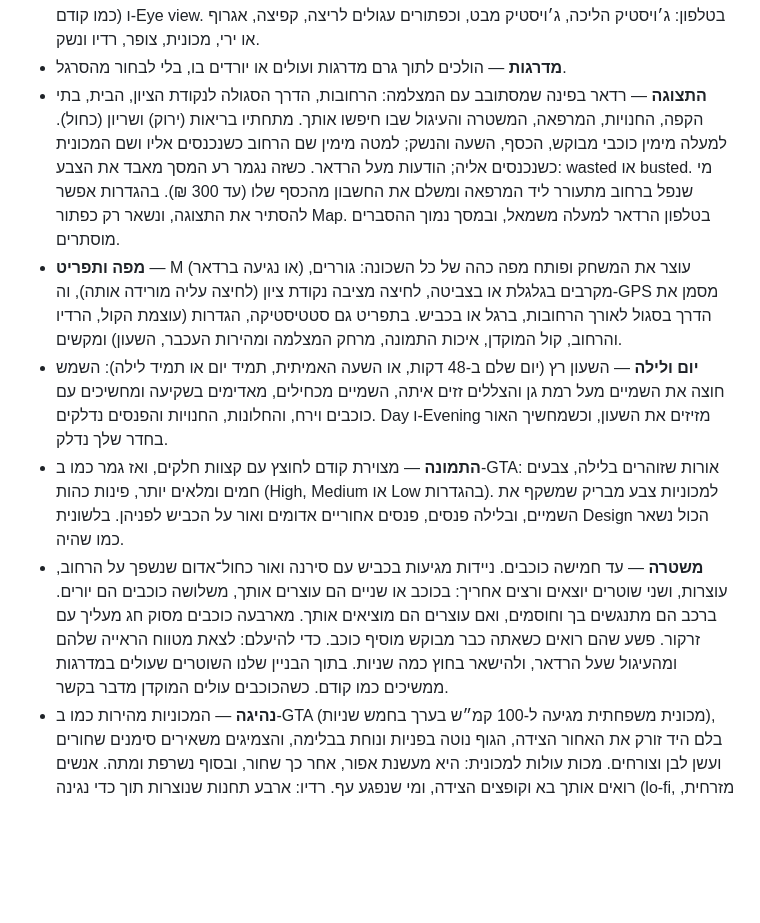
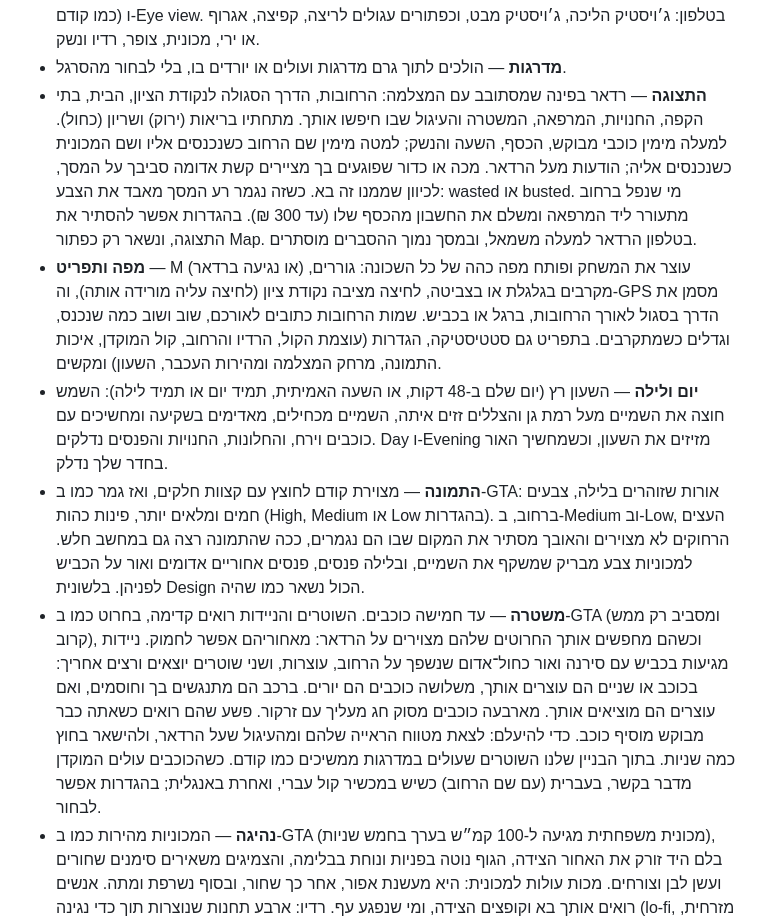
Before and after one commit to yoavtoren/haroe-10, a Markdown page: README.md, the part around the change. Rendered like a GitHub page; blank space fills up the shorter version.

Commit message:
README: the police's cones of sight, the hit mark, the Hebrew dispatcher, the draw distance and the map's street names
Co-Authored-By: Claude Fable 5.1 <noreply@anthropic.com>

```diff
--- a/README.md
+++ b/README.md
@@ -60,11 +60,11 @@
 **כמו ב-GTA (במצב Sims)** — המשחק נראה, נשמע ומתנהג כמו GTA:
 - **מצלמה ושליטה** — המצלמה רוכבת מאחורי הכתף והעכבר מסובב אותה: לוחצים על התמונה כדי שהעכבר יישאר בה (Esc משחרר), או גוררים. WASD הולכים לכיוון שהמצלמה מסתכלת: בחוץ בריצה קלה כמו ב-GTA, Shift בספרינט ו-Alt בהליכה; בבית בהליכה ו-Shift רץ, רווח קופץ, F נכנס למכונית ויוצא ממנה (רצים אליה), R או לחיצה כשהעכבר בתמונה נותנים אגרוף, E ו-1 עד 9 בוחרים מהסרגל (רואים את המקש ליד כל אפשרות), V מקרב ומרחיק את המצלמה ונכנס לעיניים, C מסתכל אחורה ברכב, הגלגלת מקרבת. בבית המצלמה נשארת בחדר שלך (או מעבר לדלת פתוחה) ומסתכלת מעל הראש, דלת פתוחה שעומדת בדרך לא מצוירת, וכשאין לה מקום היא מסתובבת לאן שיש. בלובי ובפודסטים היא לא נכנסת לעמודים ולקירות של המדרגות, ובחוץ לא לבניינים ולמכוניות; מעל ספסל, כלוב בקבוקים או ארגזים היא עולה ומסתכלת מלמעלה במקום להידחק לראש שלך. במדרגות היא קרובה מאחוריך ומסתובבת איתך בפודסטים. בכפתורי המצלמה בתפריט: Behind (זו), Above (המבט מלמעלה כמו קודם) ו-Eye view. בטלפון: ג׳ויסטיק הליכה, ג׳ויסטיק מבט, וכפתורים עגולים לריצה, קפיצה, אגרוף או ירי, מכונית, צופר, רדיו ונשק.
 - **מדרגות** — הולכים לתוך גרם מדרגות ועולים או יורדים בו, בלי לבחור מהסרגל.
-- **התצוגה** — רדאר בפינה שמסתובב עם המצלמה: הרחובות, הדרך הסגולה לנקודת הציון, הבית, בתי הקפה, החנויות, המרפאה, המשטרה והעיגול שבו חיפשו אותך. מתחתיו בריאות (ירוק) ושריון (כחול). למעלה מימין כוכבי מבוקש, הכסף, השעה והנשק; למטה מימין שם הרחוב כשנכנסים אליו ושם המכונית כשנכנסים אליה; הודעות מעל הרדאר. כשזה נגמר רע המסך מאבד את הצבע: wasted או busted. מי שנפל ברחוב מתעורר ליד המרפאה ומשלם את החשבון מהכסף שלו (עד 300 ₪). בהגדרות אפשר להסתיר את התצוגה, ונשאר רק כפתור Map. בטלפון הרדאר למעלה משמאל, ובמסך נמוך ההסברים מוסתרים.
-- **מפה ותפריט** — M (או נגיעה ברדאר) עוצר את המשחק ופותח מפה כהה של כל השכונה: גוררים, מקרבים בגלגלת או בצביטה, לחיצה מציבה נקודת ציון (לחיצה עליה מורידה אותה), וה-GPS מסמן את הדרך בסגול לאורך הרחובות, ברגל או בכביש. בתפריט גם סטטיסטיקה, הגדרות (עוצמת הקול, הרדיו והרחוב, קול המוקדן, איכות התמונה, מרחק המצלמה ומהירות העכבר, השעון) ומקשים.
+- **התצוגה** — רדאר בפינה שמסתובב עם המצלמה: הרחובות, הדרך הסגולה לנקודת הציון, הבית, בתי הקפה, החנויות, המרפאה, המשטרה והעיגול שבו חיפשו אותך. מתחתיו בריאות (ירוק) ושריון (כחול). למעלה מימין כוכבי מבוקש, הכסף, השעה והנשק; למטה מימין שם הרחוב כשנכנסים אליו ושם המכונית כשנכנסים אליה; הודעות מעל הרדאר. מכה או כדור שפוגעים בך מציירים קשת אדומה סביבך על המסך, לכיוון שממנו זה בא. כשזה נגמר רע המסך מאבד את הצבע: wasted או busted. מי שנפל ברחוב מתעורר ליד המרפאה ומשלם את החשבון מהכסף שלו (עד 300 ₪). בהגדרות אפשר להסתיר את התצוגה, ונשאר רק כפתור Map. בטלפון הרדאר למעלה משמאל, ובמסך נמוך ההסברים מוסתרים.
+- **מפה ותפריט** — M (או נגיעה ברדאר) עוצר את המשחק ופותח מפה כהה של כל השכונה: גוררים, מקרבים בגלגלת או בצביטה, לחיצה מציבה נקודת ציון (לחיצה עליה מורידה אותה), וה-GPS מסמן את הדרך בסגול לאורך הרחובות, ברגל או בכביש. שמות הרחובות כתובים לאורכם, שוב ושוב כמה שנכנס, וגדלים כשמתקרבים. בתפריט גם סטטיסטיקה, הגדרות (עוצמת הקול, הרדיו והרחוב, קול המוקדן, איכות התמונה, מרחק המצלמה ומהירות העכבר, השעון) ומקשים.
 - **יום ולילה** — השעון רץ (יום שלם ב-48 דקות, או השעה האמיתית, תמיד יום או תמיד לילה): השמש חוצה את השמיים מעל רמת גן והצללים זזים איתה, השמיים מכחילים, מאדימים בשקיעה ומחשיכים עם כוכבים וירח, והחלונות, החנויות והפנסים נדלקים. Day ו-Evening מזיזים את השעון, וכשמחשיך האור בחדר שלך נדלק.
-- **התמונה** — מצוירת קודם לחוצץ עם קצוות חלקים, ואז גמר כמו ב-GTA: אורות שזוהרים בלילה, צבעים חמים ומלאים יותר, פינות כהות (High, Medium או Low בהגדרות). למכוניות צבע מבריק שמשקף את השמיים, ובלילה פנסים, פנסים אחוריים אדומים ואור על הכביש לפניהן. בלשונית Design הכול נשאר כמו שהיה.
-- **משטרה** — עד חמישה כוכבים. ניידות מגיעות בכביש עם סירנה ואור כחול־אדום שנשפך על הרחוב, עוצרות, ושני שוטרים יוצאים ורצים אחריך: בכוכב או שניים הם עוצרים אותך, משלושה כוכבים הם יורים. ברכב הם מתנגשים בך וחוסמים, ואם עוצרים הם מוציאים אותך. מארבעה כוכבים מסוק חג מעליך עם זרקור. פשע שהם רואים כשאתה כבר מבוקש מוסיף כוכב. כדי להיעלם: לצאת מטווח הראייה שלהם ומהעיגול שעל הרדאר, ולהישאר בחוץ כמה שניות. בתוך הבניין שלנו השוטרים שעולים במדרגות ממשיכים כמו קודם. כשהכוכבים עולים המוקדן מדבר בקשר.
+- **התמונה** — מצוירת קודם לחוצץ עם קצוות חלקים, ואז גמר כמו ב-GTA: אורות שזוהרים בלילה, צבעים חמים ומלאים יותר, פינות כהות (High, Medium או Low בהגדרות). ברחוב, ב-Medium וב-Low, העצים הרחוקים לא מצוירים והאובך מסתיר את המקום שבו הם נגמרים, ככה שהתמונה רצה גם במחשב חלש. למכוניות צבע מבריק שמשקף את השמיים, ובלילה פנסים, פנסים אחוריים אדומים ואור על הכביש לפניהן. בלשונית Design הכול נשאר כמו שהיה.
+- **משטרה** — עד חמישה כוכבים. השוטרים והניידות רואים קדימה, בחרוט כמו ב-GTA (ומסביב רק ממש קרוב), וכשהם מחפשים אותך החרוטים שלהם מצוירים על הרדאר: מאחוריהם אפשר לחמוק. ניידות מגיעות בכביש עם סירנה ואור כחול־אדום שנשפך על הרחוב, עוצרות, ושני שוטרים יוצאים ורצים אחריך: בכוכב או שניים הם עוצרים אותך, משלושה כוכבים הם יורים. ברכב הם מתנגשים בך וחוסמים, ואם עוצרים הם מוציאים אותך. מארבעה כוכבים מסוק חג מעליך עם זרקור. פשע שהם רואים כשאתה כבר מבוקש מוסיף כוכב. כדי להיעלם: לצאת מטווח הראייה שלהם ומהעיגול שעל הרדאר, ולהישאר בחוץ כמה שניות. בתוך הבניין שלנו השוטרים שעולים במדרגות ממשיכים כמו קודם. כשהכוכבים עולים המוקדן מדבר בקשר, בעברית (עם שם הרחוב) כשיש במכשיר קול עברי, ואחרת באנגלית; בהגדרות אפשר לבחור.
 - **נהיגה** — המכוניות מהירות כמו ב-GTA (מכונית משפחתית מגיעה ל-100 קמ״ש בערך בחמש שניות), בלם היד זורק את האחור הצידה, הגוף נוטה בפניות ונוחת בבלימה, והצמיגים משאירים סימנים שחורים ועשן לבן וצורחים. מכות עולות למכונית: היא מעשנת אפור, אחר כך שחור, ובסוף נשרפת ומתה. אנשים רואים אותך בא וקופצים הצידה, ומי שנפגע עף. רדיו: ארבע תחנות שנוצרות תוך כדי נגינה (lo-fi, מזרחית, סינת׳ווייב, ג׳אז), Q מחליף.
 - **אנשים** — מכים מישהו ברחוב או יורים, והאנשים מסביב צורחים ובורחים, חלק מתכופפים במקום, ומישהו מוציא טלפון ומתקשר למשטרה (אם לא עוצרים אותו, תוך כמה שניות אתה מבוקש). לא עוברים דרכם: נתקלים בהם, והם זזים ואומרים מה הם חושבים. חלק רצים, חלק מדברים בטלפון, חלק מעשנים מול החנויות. מרחוק הם מצוירים בלי האצבעות והריסים, ולכן יש ברחובות יותר אנשים.
 - **נשק** — מתחילים עם אגרופים. מחבט בייסבול ליד הפחים הירוקים בסמטה, אקדח באחת הגינות, שריון בגינה אחרת ועזרה ראשונה ליד המרפאה: הם מסתובבים וזוהרים במקום, עוברים עליהם כדי לקחת, והם חוזרים אחרי זמן מה. שוטר שהופל מפיל את האקדח שלו. Tab מחליף נשק. עם האקדח: מחזיקים את הכפתור הימני כדי לכוון מעל הכתף לנקודה שבמרכז ולוחצים כדי לירות, או R כדי לירות מהמותן במי שמולך; בטלפון כפתור האגרוף יורה. מחבט או כדור מעלפים. יריות מבריחות את הרחוב ומביאות שלושה כוכבים מיד, ארבעה אם יורים על שוטר. שריון סופג את רוב הפגיעה.
```
